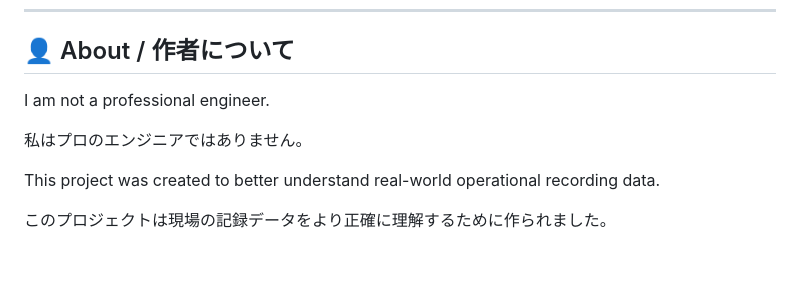
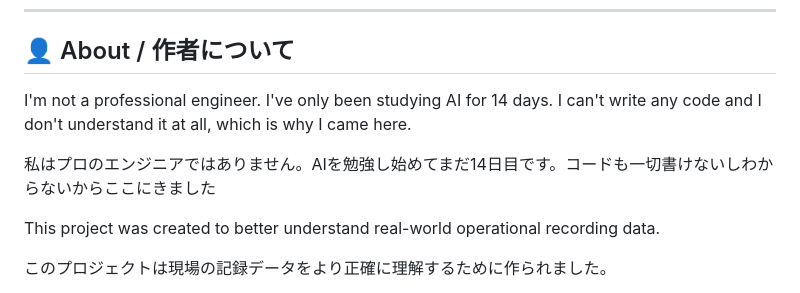
Before and after one commit to ikifuse/proprietary-cam-parser, a Markdown page: README.md, the part around the change. GitHub-like rendering; blank space fills up the shorter version.

```diff
--- a/README.md
+++ b/README.md
@@ -94,9 +94,9 @@ I would appreciate advice on:
 
 ## 👤 About / 作者について
 
-I am not a professional engineer.
+I'm not a professional engineer. I've only been studying AI for 14 days. I can't write any code and I don't understand it at all, which is why I came here.
 
-私はプロのエンジニアではありません。
+私はプロのエンジニアではありません。AIを勉強し始めてまだ14日目です。コードも一切書けないしわからないからここにきました
 
 This project was created to better understand real-world operational recording data.
 
```
